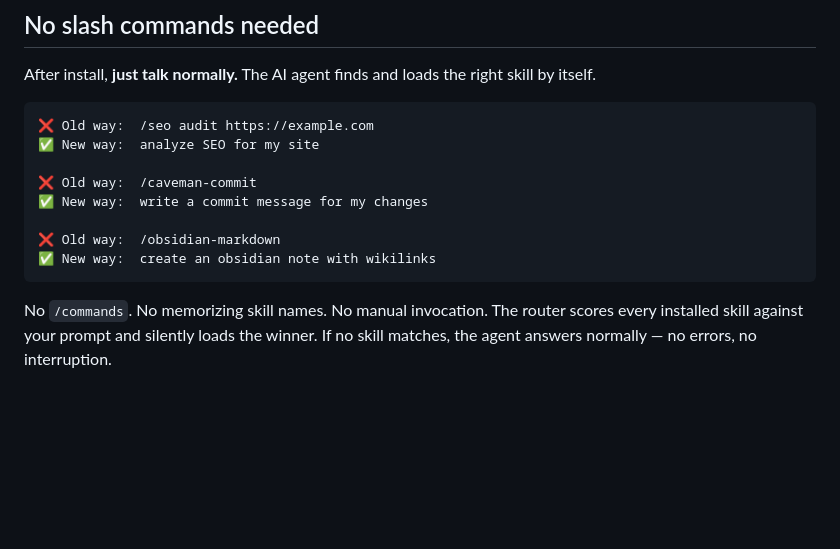
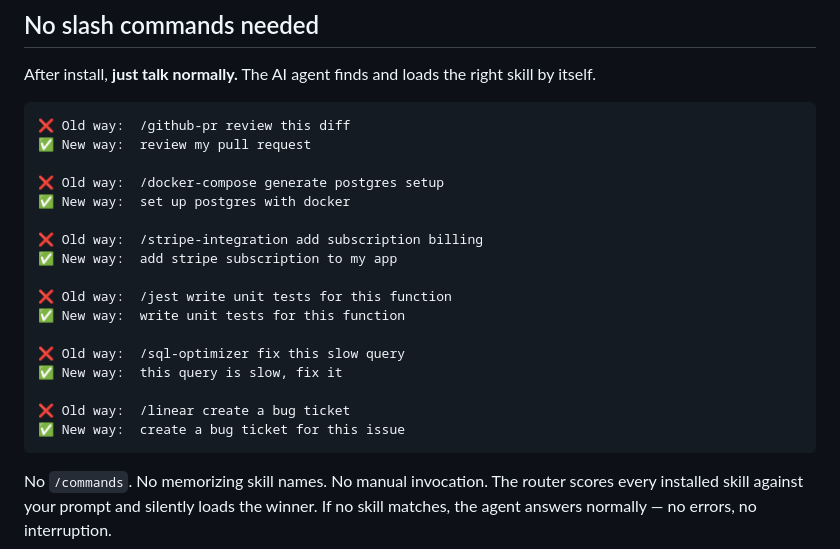
Before and after one commit to prantikmedhi/auto-skill-finder, a Markdown page: README.md, the part around the change. Drawn GitHub-style; blank space fills up the shorter version.

Commit message:
docs: update slash command examples with popular real-world skills
Replace custom skill examples with universally recognizable workflows:
GitHub PRs, Docker, Stripe, Jest, SQL, Linear.

Co-Authored-By: Claude Haiku 4.5 <noreply@anthropic.com>

````diff
--- a/README.md
+++ b/README.md
@@ -81,14 +81,23 @@ Copy `SKILL.md` content into your agent's system prompt, rules file, or instruct
 After install, **just talk normally.** The AI agent finds and loads the right skill by itself.
 
 ```
-❌ Old way:  /seo audit https://example.com
-✅ New way:  analyze SEO for my site
+❌ Old way:  /github-pr review this diff
+✅ New way:  review my pull request
 
-❌ Old way:  /caveman-commit
-✅ New way:  write a commit message for my changes
+❌ Old way:  /docker-compose generate postgres setup
+✅ New way:  set up postgres with docker
 
-❌ Old way:  /obsidian-markdown
-✅ New way:  create an obsidian note with wikilinks
+❌ Old way:  /stripe-integration add subscription billing
+✅ New way:  add stripe subscription to my app
+
+❌ Old way:  /jest write unit tests for this function
+✅ New way:  write unit tests for this function
+
+❌ Old way:  /sql-optimizer fix this slow query
+✅ New way:  this query is slow, fix it
+
+❌ Old way:  /linear create a bug ticket
+✅ New way:  create a bug ticket for this issue
 ```
 
 No `/commands`. No memorizing skill names. No manual invocation.
````
